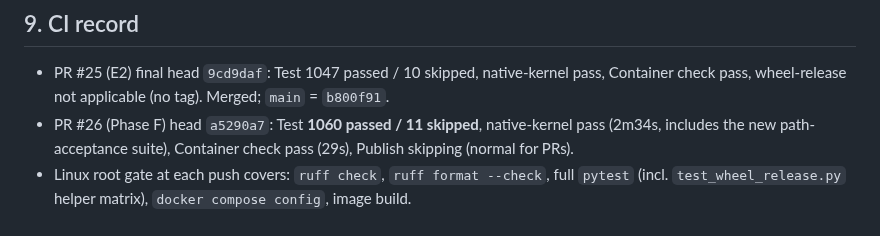
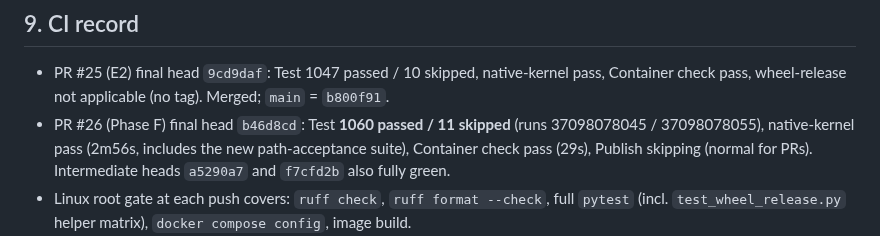
Before and after one commit to NTLx/ServerFS_MCP, a Markdown page: docs/phase-f-acceptance-2026-10.md, the part around the change. GitHub-like rendering.

Commit message:
docs: record PR #26 final-head CI identifiers in the Phase F evidence

```diff
--- a/docs/phase-f-acceptance-2026-10.md
+++ b/docs/phase-f-acceptance-2026-10.md
@@ -164,9 +164,11 @@ Runbook (native profile, scheduled maintenance window):
 - PR #25 (E2) final head `9cd9daf`: Test 1047 passed / 10 skipped,
   native-kernel pass, Container check pass, wheel-release not applicable
   (no tag). Merged; `main` = `b800f91`.
-- PR #26 (Phase F) head `a5290a7`: Test **1060 passed / 11 skipped**,
-  native-kernel pass (2m34s, includes the new path-acceptance suite),
-  Container check pass (29s), Publish skipping (normal for PRs).
+- PR #26 (Phase F) final head `b46d8cd`: Test **1060 passed / 11 skipped**
+  (runs 37098078045 / 37098078055), native-kernel pass (2m56s, includes the
+  new path-acceptance suite), Container check pass (29s), Publish skipping
+  (normal for PRs). Intermediate heads `a5290a7` and `f7cfd2b` also fully
+  green.
 - Linux root gate at each push covers: `ruff check`, `ruff format --check`,
   full `pytest` (incl. `test_wheel_release.py` helper matrix),
   `docker compose config`, image build.
```
